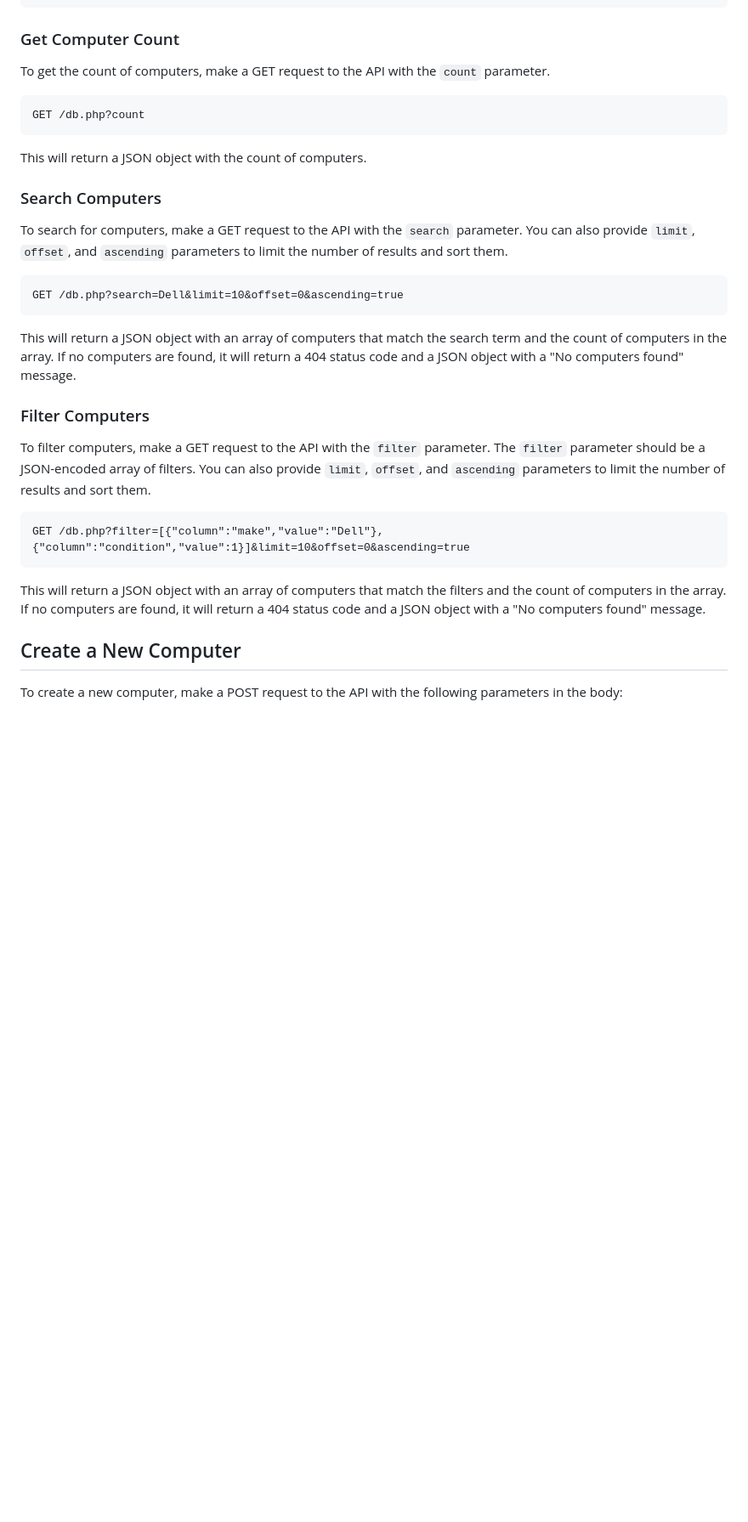
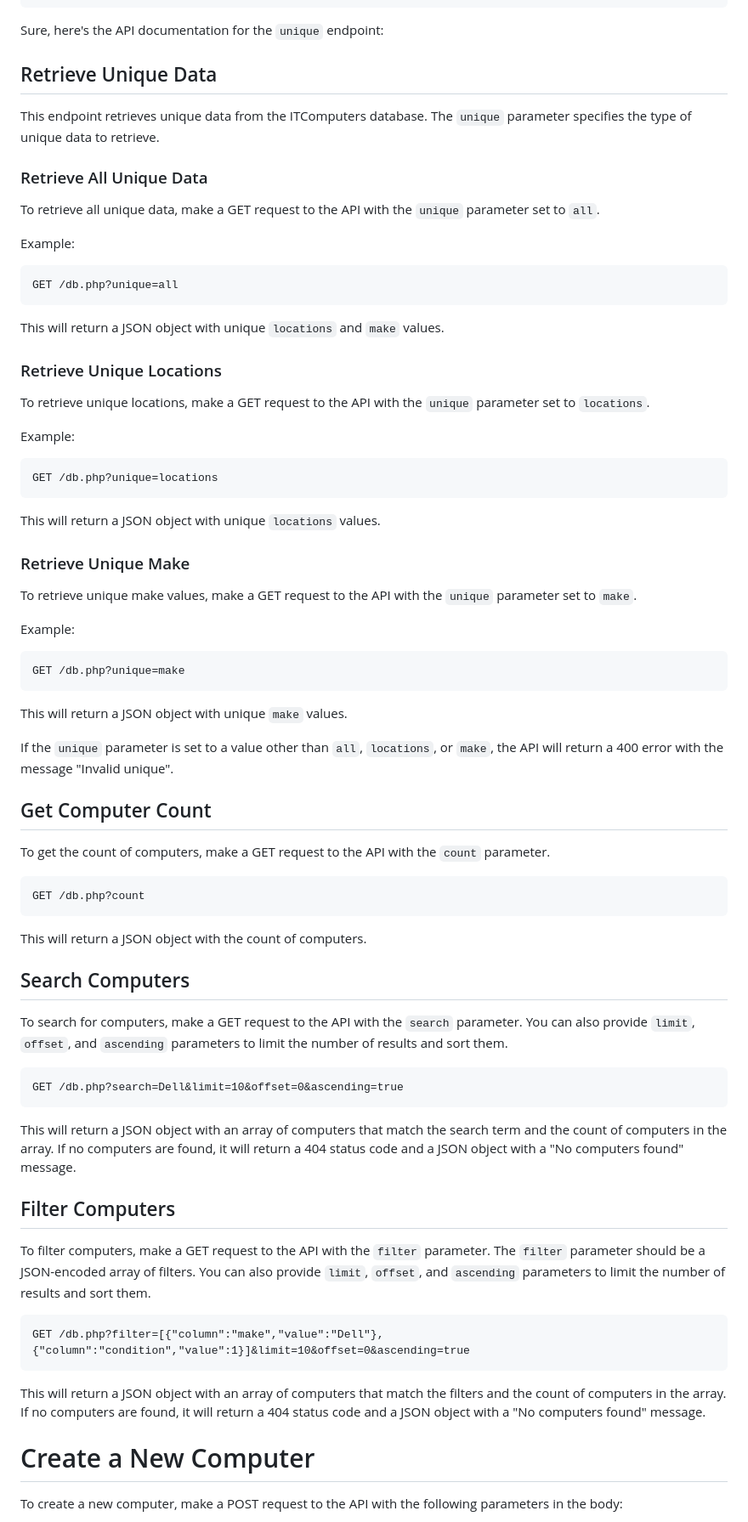
Before and after one commit to Mardens-Inc/IT-Computers-Database, a Markdown page: README.md, the part around one of its changes. Shown at 85% size. Drawn GitHub-style; blank space fills up the shorter version.

Commit message:
Add GET Unique endpoint to API documentation

````diff
--- a/README.md
+++ b/README.md
@@ -96,7 +97,52 @@ Response:
 }
 ```
 
-### Get Computer Count
+Sure, here's the API documentation for the `unique` endpoint:
+
+## Retrieve Unique Data
+
+This endpoint retrieves unique data from the ITComputers database. The `unique` parameter specifies the type of unique data to retrieve.
+
+### Retrieve All Unique Data
+
+To retrieve all unique data, make a GET request to the API with the `unique` parameter set to `all`.
+
+Example:
+
+```bash
+GET /db.php?unique=all
+```
+
+This will return a JSON object with unique `locations` and `make` values.
+
+### Retrieve Unique Locations
+
+To retrieve unique locations, make a GET request to the API with the `unique` parameter set to `locations`.
+
+Example:
+
+```bash
+GET /db.php?unique=locations
+```
+
+This will return a JSON object with unique `locations` values.
+
+### Retrieve Unique Make
+
+To retrieve unique make values, make a GET request to the API with the `unique` parameter set to `make`.
+
+Example:
+
+```bash
+GET /db.php?unique=make
+```
+
+This will return a JSON object with unique `make` values.
+
+If the `unique` parameter is set to a value other than `all`, `locations`, or `make`, the API will return a 400 error with the message "Invalid unique".
+
+
+## Get Computer Count
 
 To get the count of computers, make a GET request to the API with the `count` parameter.
 
@@ -106,7 +152,7 @@ GET /db.php?count
 
 This will return a JSON object with the count of computers.
 
-### Search Computers
+## Search Computers
 
 To search for computers, make a GET request to the API with the `search` parameter. You can also provide `limit`, `offset`, and `ascending` parameters to limit the number of results and sort them.
 
@@ -116,7 +162,7 @@ GET /db.php?search=Dell&limit=10&offset=0&ascending=true
 
 This will return a JSON object with an array of computers that match the search term and the count of computers in the array. If no computers are found, it will return a 404 status code and a JSON object with a "No computers found" message.
 
-### Filter Computers
+## Filter Computers
 
 To filter computers, make a GET request to the API with the `filter` parameter. The `filter` parameter should be a JSON-encoded array of filters. You can also provide `limit`, `offset`, and `ascending` parameters to limit the number of results and sort them.
 
@@ -125,7 +171,7 @@ GET /db.php?filter=[{"column":"make","value":"Dell"},{"column":"condition","valu
 ```
 
 This will return a JSON object with an array of computers that match the filters and the count of computers in the array. If no computers are found, it will return a 404 status code and a JSON object with a "No computers found" message.
-## Create a New Computer
+# Create a New Computer
 
 To create a new computer, make a POST request to the API with the following parameters in the body:
 
````
Also changed, not shown: other parts of README.md (+5 -4 lines).
